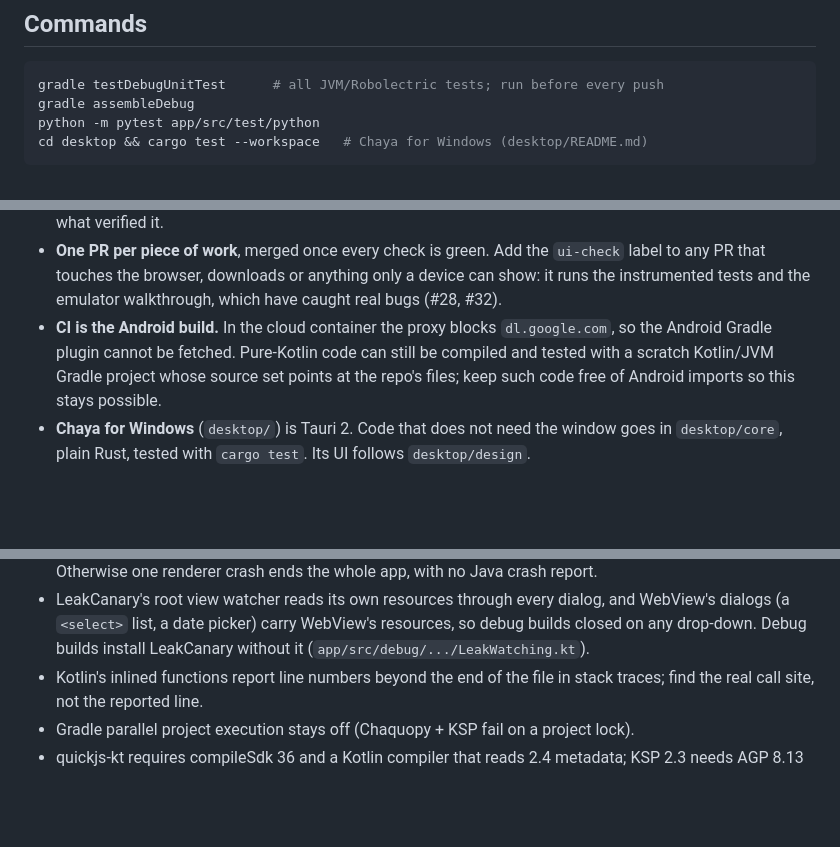
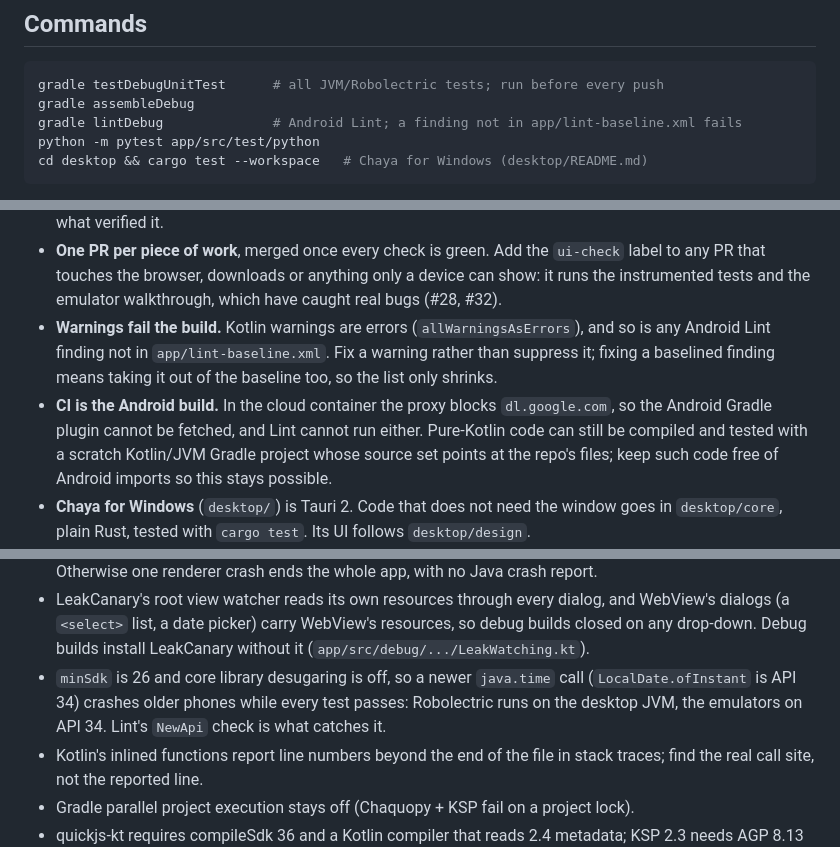
Before and after one commit to katariyaVivek/chaya, a Markdown page: CLAUDE.md, 3 parts joined by grey strips. Drawn GitHub-style; blank space fills up the shorter version.

Commit message:
Docs: warnings fail the build, Lint and its baseline, and the java.time trap
CLAUDE.md lists `gradle lintDebug`, says warnings and new Lint findings fail the
build and that fixing a baselined one means taking it out, and records that a
java.time call newer than API 26 crashes older phones while every test passes.
BUILD_AND_TEST.md says what build.yml now checks.

Verified: the commands and file names match build.yml and app/build.gradle.kts.

Co-Authored-By: Claude Opus 5.5 <noreply@anthropic.com>
Claude-Session: https://claude.ai/code/session_0196LfpjNWGYJeEMxwNcM9Vw

````diff
--- a/CLAUDE.md
+++ b/CLAUDE.md
@@ -30,6 +30,7 @@ local checkout of Aloha Browser's source, used for that research; it is not in t
 ```sh
 gradle testDebugUnitTest      # all JVM/Robolectric tests; run before every push
 gradle assembleDebug
+gradle lintDebug              # Android Lint; a finding not in app/lint-baseline.xml fails
 python -m pytest app/src/test/python
 cd desktop && cargo test --workspace   # Chaya for Windows (desktop/README.md)
 ```
@@ -59,8 +60,11 @@ platform 36, Gradle 8.14.3 and Python 3.13 (Chaquopy). Versions are in `gradle/l
 - **One PR per piece of work**, merged once every check is green. Add the `ui-check` label to any PR
   that touches the browser, downloads or anything only a device can show: it runs the instrumented
   tests and the emulator walkthrough, which have caught real bugs (#28, #32).
+- **Warnings fail the build.** Kotlin warnings are errors (`allWarningsAsErrors`), and so is any Android Lint
+  finding not in `app/lint-baseline.xml`. Fix a warning rather than suppress it; fixing a baselined finding means
+  taking it out of the baseline too, so the list only shrinks.
 - **CI is the Android build.** In the cloud container the proxy blocks `dl.google.com`, so the
-  Android Gradle plugin cannot be fetched. Pure-Kotlin code can still be compiled and tested with a
+  Android Gradle plugin cannot be fetched, and Lint cannot run either. Pure-Kotlin code can still be compiled and tested with a
   scratch Kotlin/JVM Gradle project whose source set points at the repo's files; keep such code free
   of Android imports so this stays possible.
 - **Chaya for Windows** (`desktop/`) is Tauri 2. Code that does not need the window goes in
@@ -84,6 +88,9 @@ platform 36, Gradle 8.14.3 and Python 3.13 (Chaquopy). Versions are in `gradle/l
 - LeakCanary's root view watcher reads its own resources through every dialog, and WebView's dialogs (a
   `<select>` list, a date picker) carry WebView's resources, so debug builds closed on any drop-down. Debug
   builds install LeakCanary without it (`app/src/debug/.../LeakWatching.kt`).
+- `minSdk` is 26 and core library desugaring is off, so a newer `java.time` call (`LocalDate.ofInstant` is API 34)
+  crashes older phones while every test passes: Robolectric runs on the desktop JVM, the emulators on API 34.
+  Lint's `NewApi` check is what catches it.
 - Kotlin's inlined functions report line numbers beyond the end of the file in stack traces;
   find the real call site, not the reported line.
 - Gradle parallel project execution stays off (Chaquopy + KSP fail on a project lock).
````
Also changed, not shown: docs/BUILD_AND_TEST.md (+1 -1 lines).
